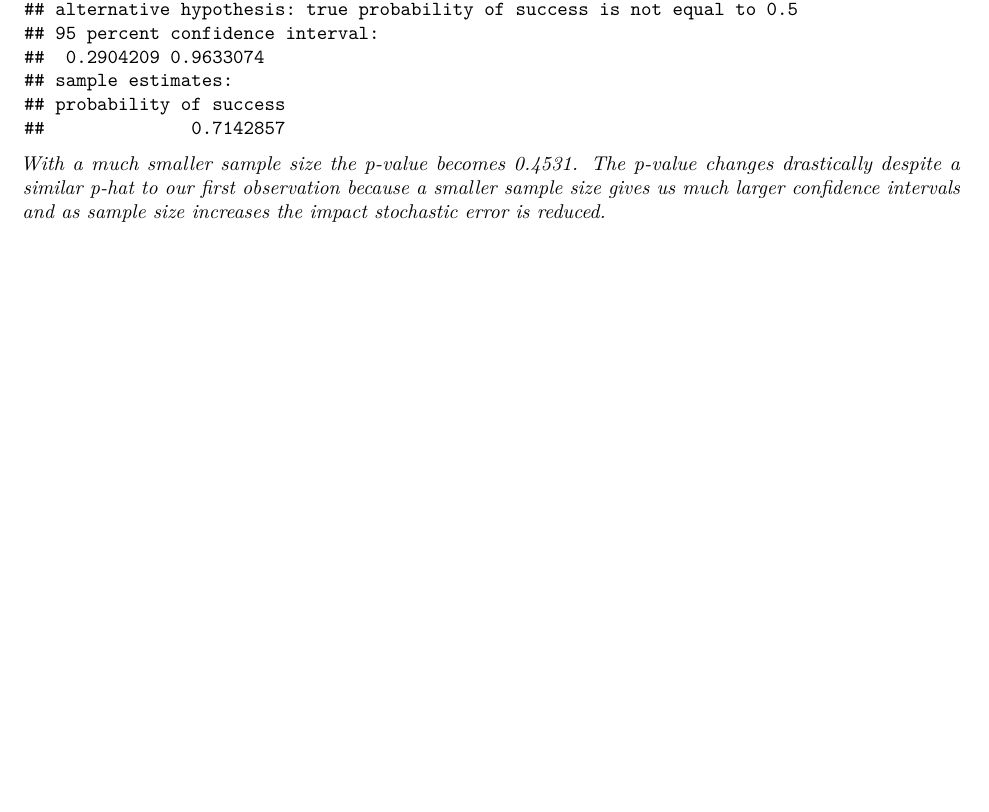
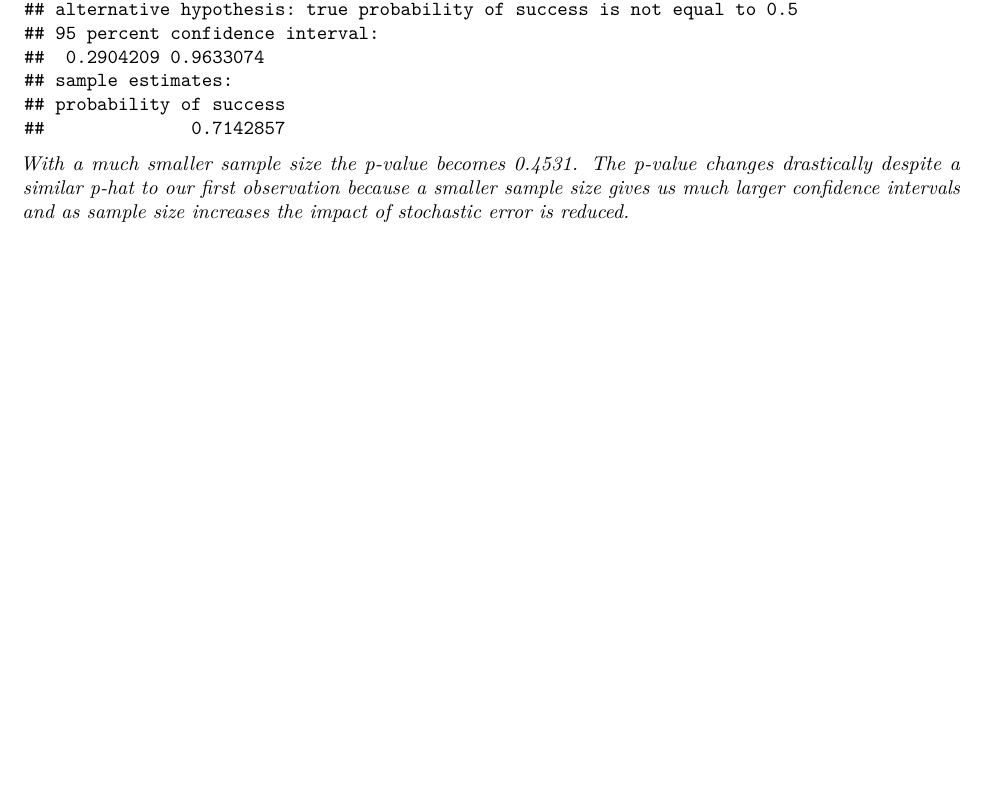
Before and after one commit to coricarver/EBIO4410, an R Markdown document (lab3/Lab3_Guppies.Rmd): part of page 7 of 7, cut so that both start at the same text, the shorter picture padded with empty space. Rendered offline with R 4.5, knitr and Pandoc, then LaTeX, with nearby package versions.

Commit message:
spelling mistake

````diff
--- a/lab3/Lab3_Guppies.Rmd
+++ b/lab3/Lab3_Guppies.Rmd
@@ -233,4 +233,4 @@ How does this p-hat compare to the observed p-hat from Question 3?
 binom.test(5, n = 7, p = 0.5, alternative = "two.sided")
 ```
 
-*With a much smaller sample size the p-value becomes 0.4531. The p-value changes drastically despite a similar p-hat to our first observation because a smaller sample size gives us much larger confidence intervals and as sample size increases the impact stochastic error is reduced. *
+*With a much smaller sample size the p-value becomes 0.4531. The p-value changes drastically despite a similar p-hat to our first observation because a smaller sample size gives us much larger confidence intervals and as sample size increases the impact of stochastic error is reduced. *
````
